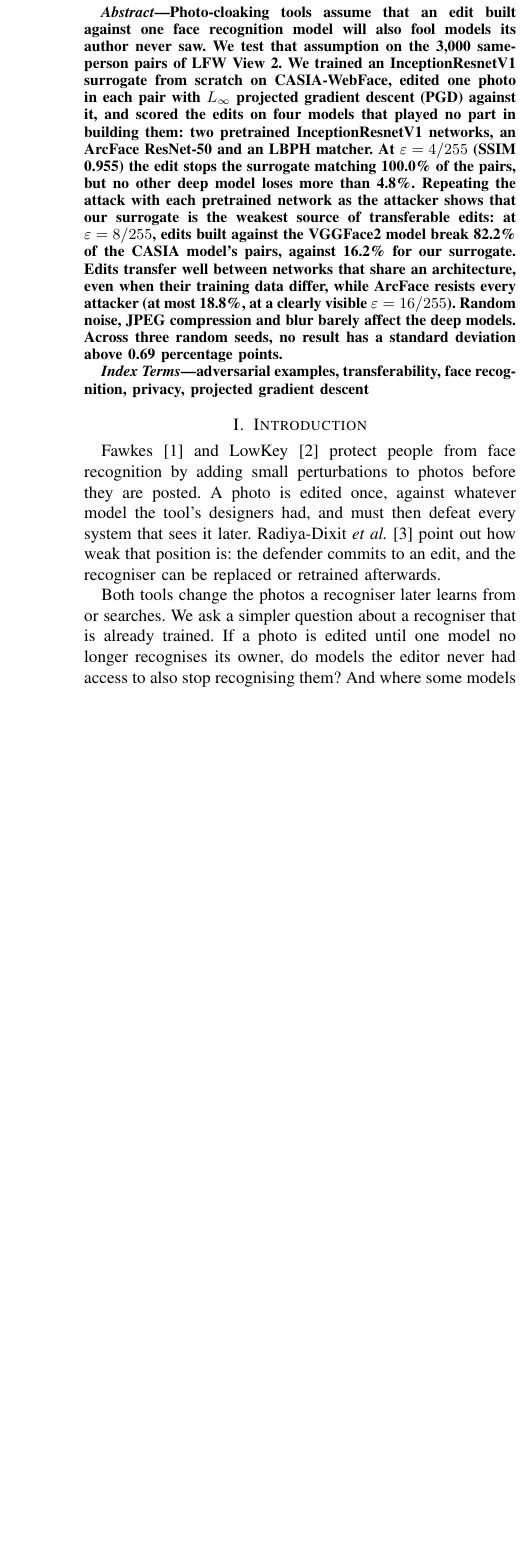
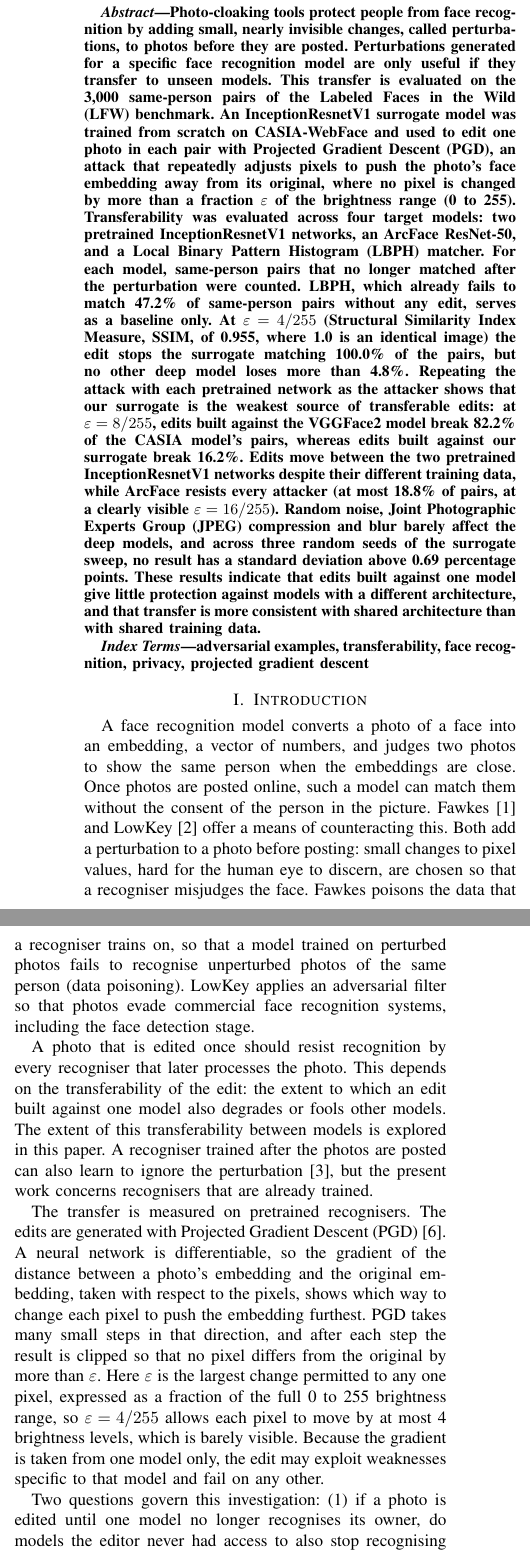
Before and after one commit to DylDavies/ComputerVisionProject, a LaTeX paper (report/ieee/paper.tex): part of one column of page 1 of 6 before the commit and two parts of the columns of page 1 of 7 after it, the two joined at a grey line, cut so that both start at the same text, the shorter picture padded with empty space. Compiled offline with pdfLaTeX.

Commit message:
feat: updated abstract and introduction wording

```diff
--- a/report/ieee/paper.tex
+++ b/report/ieee/paper.tex
@@ -32,18 +32,16 @@
 \maketitle
 
 \begin{abstract}
-Photo-cloaking tools assume that an edit built against one face recognition model will also fool models its
-author never saw. We test that assumption on the 3,000 same-person pairs of LFW View~2. We trained an
-InceptionResnetV1 surrogate from scratch on CASIA-WebFace, edited one photo in each pair with $L_\infty$ projected
-gradient descent (PGD) against it, and scored the edits on four models that played no part in building them: two
-pretrained InceptionResnetV1 networks, an ArcFace ResNet-50 and an LBPH matcher. At $\varepsilon = 4/255$ (SSIM
-0.955) the edit stops the surrogate matching 100.0\% of the pairs, but no other deep model loses more than
-4.8\%. Repeating the attack with each pretrained network as the attacker shows that our surrogate is the
-weakest source of transferable edits: at $\varepsilon = 8/255$, edits built against the VGGFace2 model break
-82.2\% of the CASIA model's pairs, against 16.2\% for our surrogate. Edits transfer well between networks that
-share an architecture, even when their training data differ, while ArcFace resists every attacker (at most
-18.8\%, at a clearly visible $\varepsilon = 16/255$). Random noise, JPEG compression and blur barely affect the
-deep models. Across three random seeds, no result has a standard deviation above 0.69 percentage points.
+Photo-cloaking tools protect people from face recognition by adding small, nearly invisible changes, called perturbations, to photos before they are posted. Perturbations generated for a specific face
+recognition model are only useful if they transfer to unseen models. This transfer is evaluated on the 3,000 same-person pairs of the Labeled Faces in the Wild (LFW) benchmark. An InceptionResnetV1
+surrogate model was trained from scratch on CASIA-WebFace and used to edit one photo in each pair with Projected Gradient Descent (PGD), an attack that repeatedly adjusts pixels to push the photo's face embedding away from its
+original, where no pixel is changed by more than a fraction $\varepsilon$ of the brightness range (0 to 255). Transferability was evaluated across four target models: two pretrained InceptionResnetV1 networks, an
+ArcFace ResNet-50, and a Local Binary Pattern Histogram (LBPH) matcher. For each model, same-person pairs that no longer matched after the perturbation were counted. LBPH, which already fails to match 47.2\% of same-person pairs without any edit, serves as a baseline only. At $\varepsilon = 4/255$ (Structural Similarity Index Measure,
+SSIM, of 0.955, where 1.0 is an identical image) the edit stops the surrogate matching 100.0\% of the pairs, but no other deep model loses more than 4.8\%. Repeating the attack with each pretrained network as the attacker shows that our surrogate
+is the weakest source of transferable edits: at $\varepsilon = 8/255$, edits built against the VGGFace2 model break 82.2\% of the CASIA model's pairs, whereas edits built against our surrogate break 16.2\%. Edits move between the two
+pretrained InceptionResnetV1 networks despite their different training data, while ArcFace resists every attacker (at most 18.8\% of pairs, at a clearly visible $\varepsilon = 16/255$). Random noise, Joint Photographic
+Experts Group (JPEG) compression and blur barely affect the deep models, and across three random seeds of the surrogate sweep, no result has a standard deviation above 0.69 percentage points. These results indicate that edits built against one
+model give little protection against models with a different architecture, and that transfer is more consistent with shared architecture than with shared training data.
 \end{abstract}
 
 \begin{IEEEkeywords}
@@ -51,14 +49,24 @@ adversarial examples, transferability, face recognition, privacy, projected grad
 \end{IEEEkeywords}
 
 \section{Introduction}
-Fawkes~\cite{fawkes} and LowKey~\cite{lowkey} protect people from face recognition by adding small perturbations to
-photos before they are posted. A photo is edited once, against whatever model the tool's designers had, and must
-then defeat every system that sees it later. Radiya-Dixit \emph{et al.}~\cite{radiya} point out how weak that
-position is: the defender commits to an edit, and the recogniser can be replaced or retrained afterwards.
+A face recognition model converts a photo of a face into an embedding, a vector of numbers, and judges two photos to show the same person when the embeddings are close. Once photos are posted online, such a
+model can match them without the consent of the person in the picture. Fawkes~\cite{fawkes} and LowKey~\cite{lowkey} offer a means of counteracting this. Both add a
+perturbation to a photo before posting: small changes to pixel values, hard for the human eye to discern, are chosen so that a recogniser misjudges the face. Fawkes poisons the data that a recogniser
+trains on, so that a model trained on perturbed photos fails to recognise unperturbed photos of the same person (data poisoning). LowKey applies an adversarial filter so that photos evade commercial face
+recognition systems, including the face detection stage.
 
-Both tools change the photos a recogniser later learns from or searches. We ask a simpler question about a
-recogniser that is already trained. If a photo is edited
-until one model no longer recognises its owner, do models the editor never had access to also stop recognising
-them? And where some models resist while others give way, does the difference follow their architecture or the
-faces they were trained on?
+A photo that is edited once should resist recognition by every recogniser that later processes the photo. This depends on the transferability of the edit: the extent to which an edit built against one model
+also degrades or fools other models. The extent of this transferability between models is explored in this paper. A recogniser trained after the photos are posted can also learn to ignore the
+perturbation~\cite{radiya}, but the present work concerns recognisers that are already trained.
 
+The transfer is measured on pretrained recognisers. The edits are generated with Projected Gradient Descent (PGD)~\cite{madry}. A neural network is differentiable, so the gradient of the distance between a
+photo's embedding and the original embedding, taken with respect to the pixels, shows which way to change each pixel to push the embedding furthest. PGD takes many small steps in that direction, and after
+each step the result is clipped so that no pixel differs from the original by more than $\varepsilon$. Here $\varepsilon$ is the largest change permitted to any one pixel, expressed as a fraction of the
+full 0 to 255 brightness range, so $\varepsilon = 4/255$ allows each pixel to move by at most 4 brightness levels, which is barely visible. Because the gradient is taken from one model
+only, the edit may exploit weaknesses specific to that model and fail on any other.
+
+Two questions govern this investigation: (1) if a photo is edited until one model no longer recognises its owner, do models the editor never had access to also stop recognising that person?
+(2) Where some models resist the perturbation while others do not, is the difference explained by a shared architecture or by the faces used in training?
+
+The questions are investigated through a controlled experiment on Labeled Faces in the Wild
+(LFW)~\cite{lfw}, a benchmark of photo pairs labelled as the same person or different people. One photo of each
```
Also changed, not shown: report/ieee/paper.pdf, report/ieee/paper.tex (24 more changed lines).
